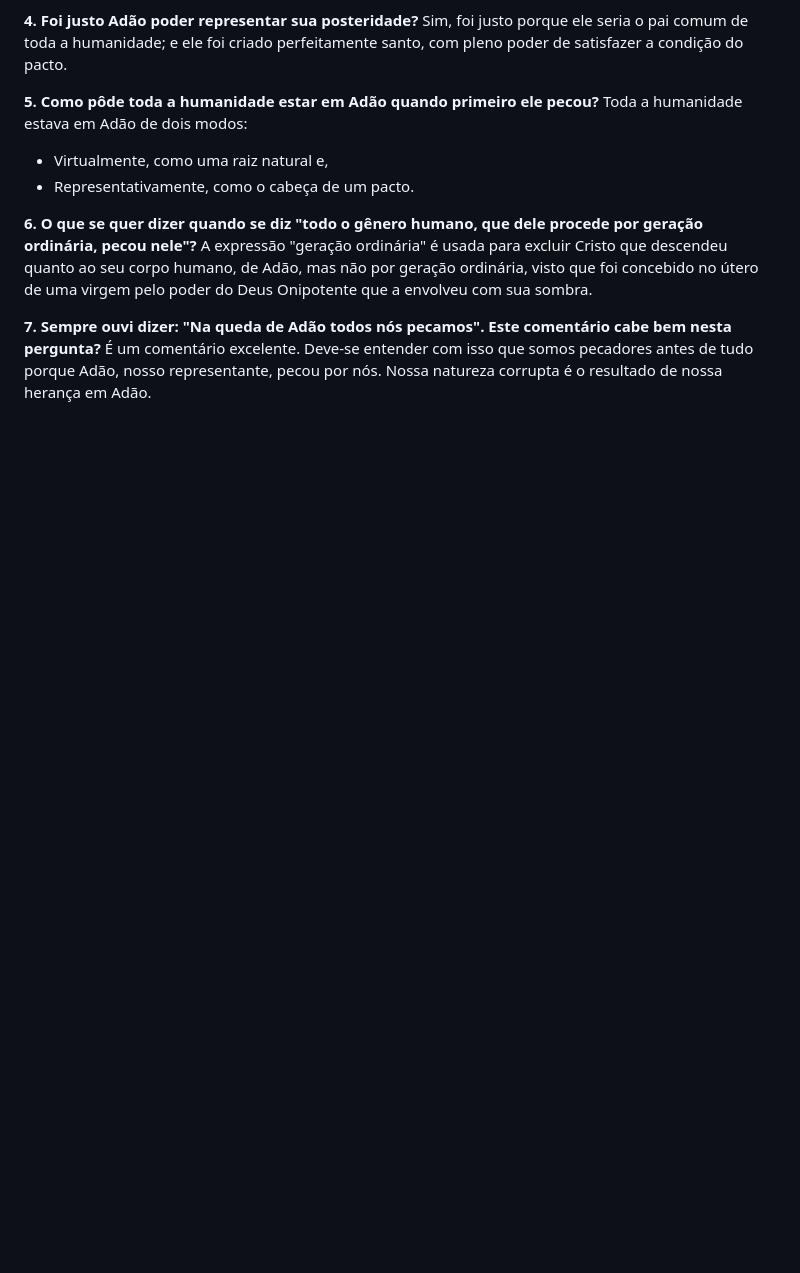
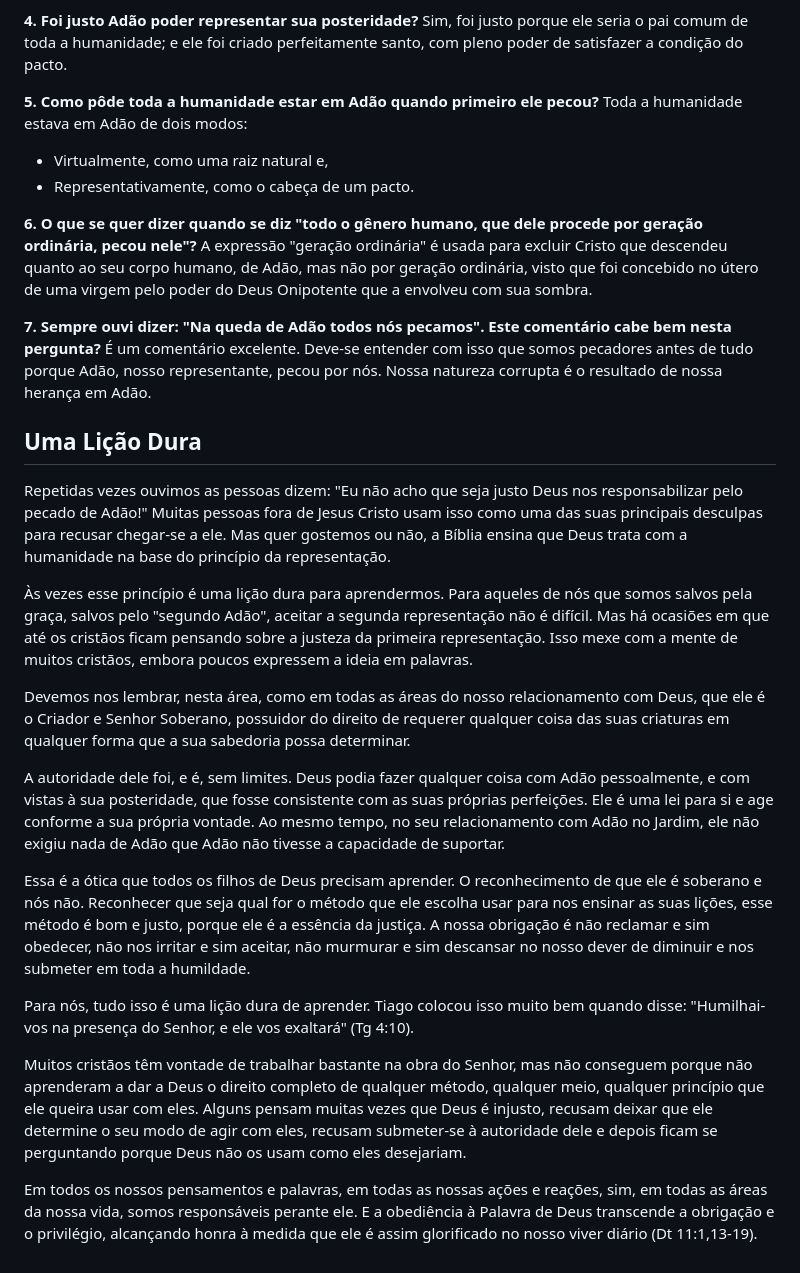
Before and after one commit to vctrtvfrrr/vctrtvfrrr, a Markdown page: content/Teologia/Todos Pecaram.md, the part around one of its changes. Rendered like a GitHub page; blank space fills up the shorter version.

```diff
--- a/content/Teologia/Todos Pecaram.md
+++ b/content/Teologia/Todos Pecaram.md
@@ -43,3 +55,21 @@ A expressão "geração ordinária" é usada para excluir Cristo que descendeu q
 
 **7. Sempre ouvi dizer: "Na queda de Adão todos nós pecamos". Este comentário cabe bem nesta pergunta?**
 É um comentário excelente. Deve-se entender com isso que somos pecadores antes de tudo porque Adão, nosso representante, pecou por nós. Nossa natureza corrupta é o resultado de nossa herança em Adão.
+
+## Uma Lição Dura
+
+Repetidas vezes ouvimos as pessoas dizem: "Eu não acho que seja justo Deus nos responsabilizar pelo pecado de Adão!" Muitas pessoas fora de Jesus Cristo usam isso como uma das suas principais desculpas para recusar chegar-se a ele. Mas quer gostemos ou não, a Bíblia ensina que Deus trata com a humanidade na base do princípio da representação.
+
+Às vezes esse princípio é uma lição dura para aprendermos. Para aqueles de nós que somos salvos pela graça, salvos pelo "segundo Adão", aceitar a segunda representação não é difícil. Mas há ocasiões em que até os cristãos ficam pensando sobre a justeza da primeira representação. Isso mexe com a mente de muitos cristãos, embora poucos expressem a ideia em palavras.
+
+Devemos nos lembrar, nesta área, como em todas as áreas do nosso relacionamento com Deus, que ele é o Criador e Senhor Soberano, possuidor do direito de requerer qualquer coisa das suas criaturas em qualquer forma que a sua sabedoria possa determinar.
+
+A autoridade dele foi, e é, sem limites. Deus podia fazer qualquer coisa com Adão pessoalmente, e com vistas à sua posteridade, que fosse consistente com as suas próprias perfeições. Ele é uma lei para si e age conforme a sua própria vontade. Ao mesmo tempo, no seu relacionamento com Adão no Jardim, ele não exigiu nada de Adão que Adão não tivesse a capacidade de suportar.
+
+Essa é a ótica que todos os filhos de Deus precisam aprender. O reconhecimento de que ele é soberano e nós não. Reconhecer que seja qual for o método que ele escolha usar para nos ensinar as suas lições, esse método é bom e justo, porque ele é a essência da justiça. A nossa obrigação é não reclamar e sim obedecer, não nos irritar e sim aceitar, não murmurar e sim descansar no nosso dever de diminuir e nos submeter em toda a humildade.
+
+Para nós, tudo isso é uma lição dura de aprender. Tiago colocou isso muito bem quando disse: "Humilhai-vos na presença do Senhor, e ele vos exaltará" (Tg 4:10).
+
+Muitos cristãos têm vontade de trabalhar bastante na obra do Senhor, mas não conseguem porque não aprenderam a dar a Deus o direito completo de qualquer método, qualquer meio, qualquer princípio que ele queira usar com eles. Alguns pensam muitas vezes que Deus é injusto, recusam deixar que ele determine o seu modo de agir com eles, recusam submeter-se à autoridade dele e depois ficam se perguntando porque Deus não os usam como eles desejariam.
+
+Em todos os nossos pensamentos e palavras, em todas as nossas ações e reações, sim, em todas as áreas da nossa vida, somos responsáveis perante ele. E a obediência à Palavra de Deus transcende a obrigação e o privilégio, alcançando honra à medida que ele é assim glorificado no nosso viver diário (Dt 11:1,13-19).
```
Also changed, not shown: other parts of content/Teologia/Todos Pecaram.md (+28 -16 lines).
